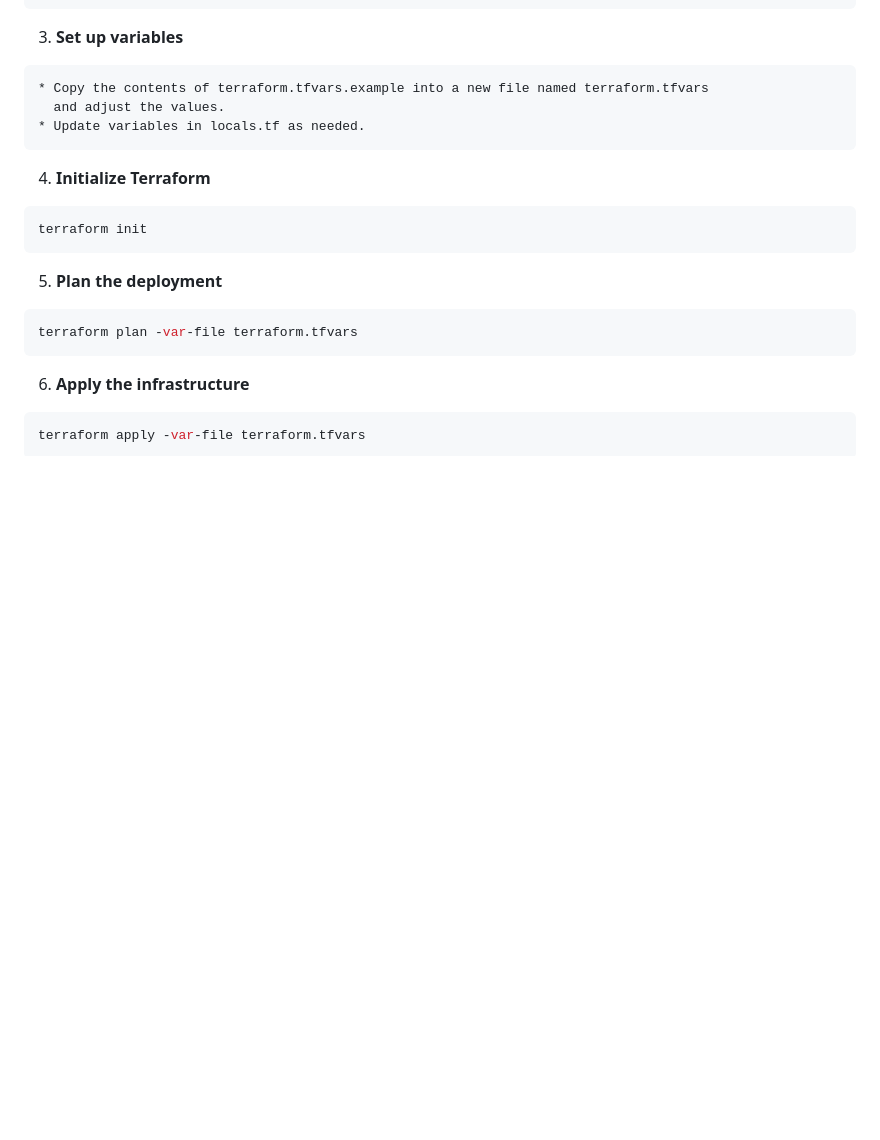
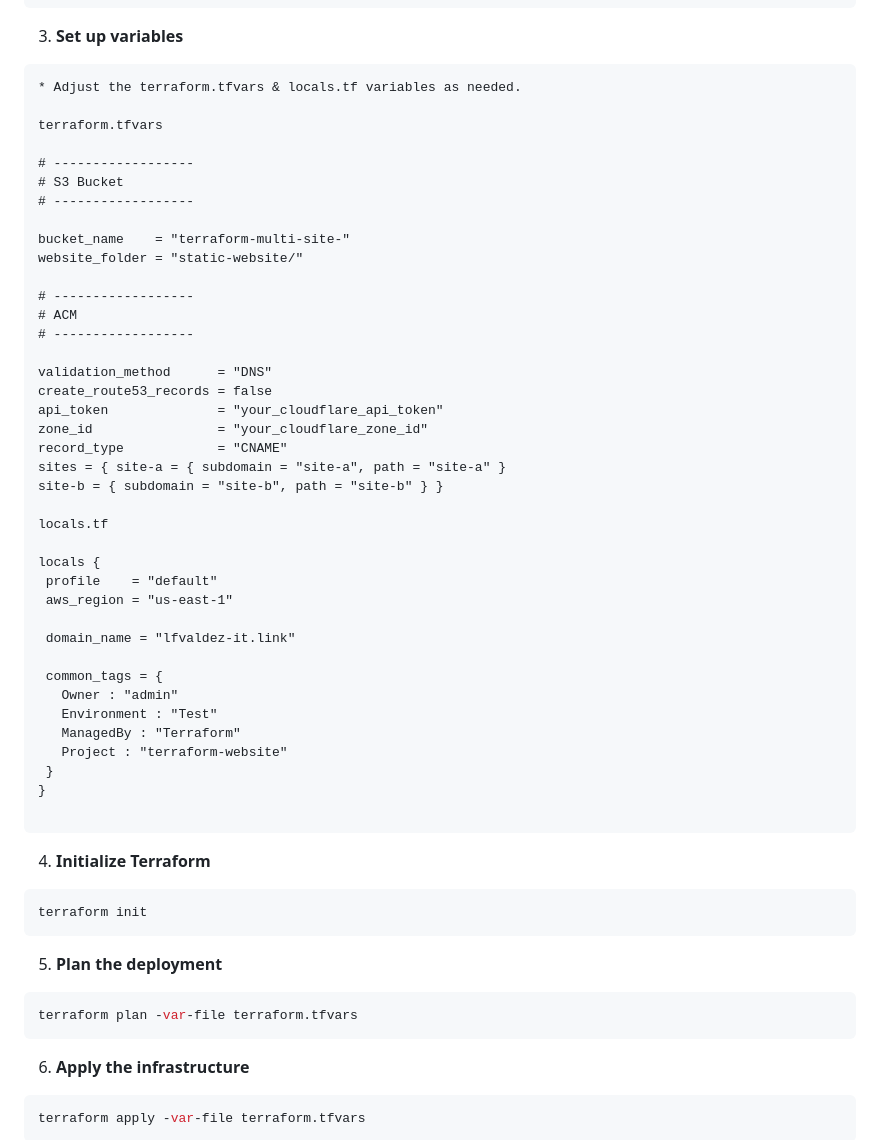
Before and after one commit to lfvaldezit/terraform-s3-website, a Markdown page: README.md, the part around one of its changes. Rendered like a GitHub page; blank space fills up the shorter version.

````diff
--- a/README.md
+++ b/README.md
@@ -32,9 +32,45 @@
 3. **Set up variables**
 
  ```
- * Copy the contents of terraform.tfvars.example into a new file named terraform.tfvars
-   and adjust the values.
- * Update variables in locals.tf as needed.
+ * Adjust the terraform.tfvars & locals.tf variables as needed.
+
+terraform.tfvars
+
+# ------------------
+# S3 Bucket
+# ------------------
+
+bucket_name    = "terraform-multi-site-"
+website_folder = "static-website/"
+
+# ------------------
+# ACM
+# ------------------
+
+validation_method      = "DNS"
+create_route53_records = false
+api_token              = "your_cloudflare_api_token"
+zone_id                = "your_cloudflare_zone_id"
+record_type            = "CNAME"
+sites = { site-a = { subdomain = "site-a", path = "site-a" }
+site-b = { subdomain = "site-b", path = "site-b" } }
+
+locals.tf
+
+locals {
+  profile    = "default"
+  aws_region = "us-east-1"
+
+  domain_name = "lfvaldez-it.link"
+
+  common_tags = {
+    Owner : "admin"
+    Environment : "Test"
+    ManagedBy : "Terraform"
+    Project : "terraform-website"
+  }
+}
+
  ```
 
 4. **Initialize Terraform**
````
Also changed, not shown: other parts of README.md (+10 -58 lines).
